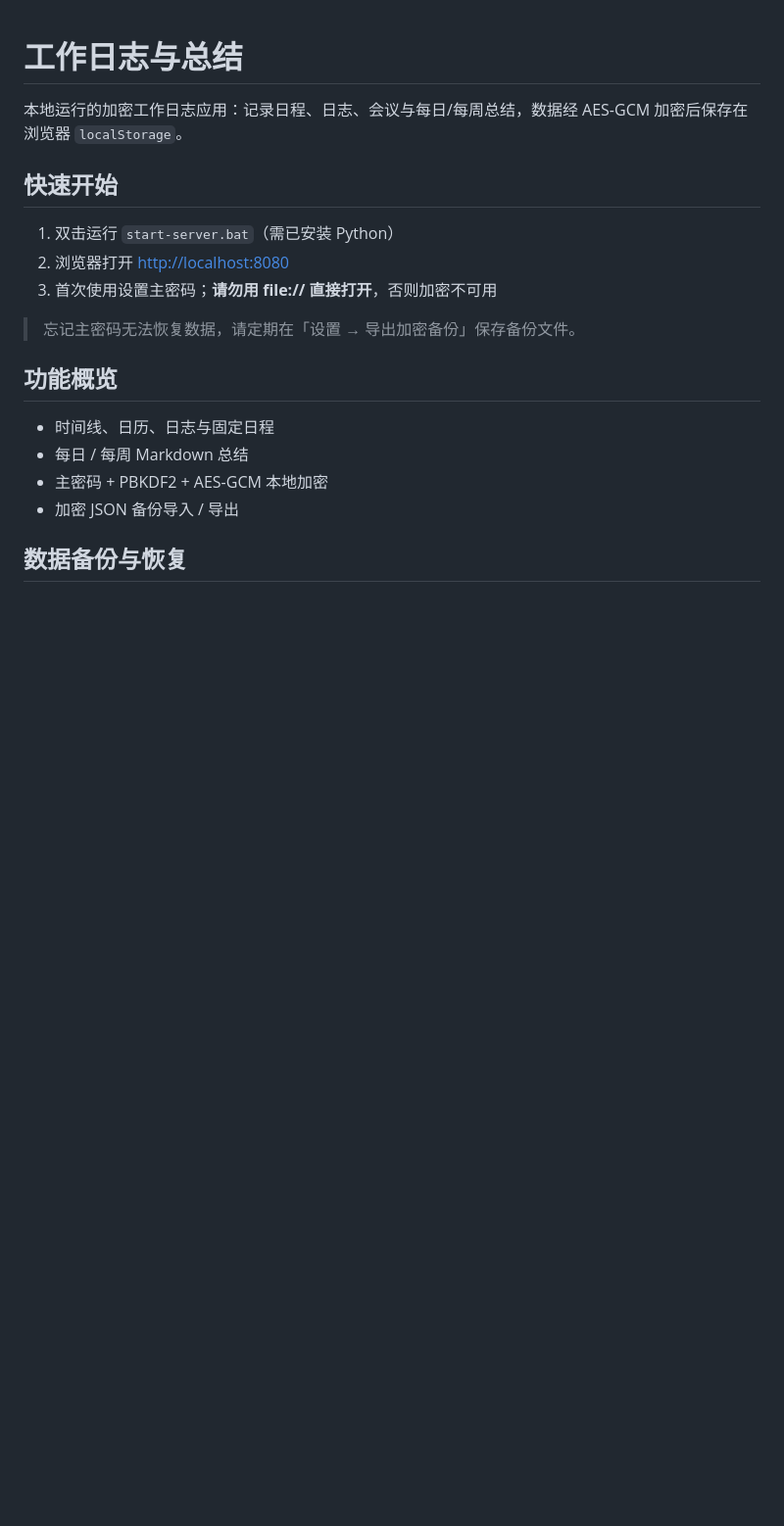
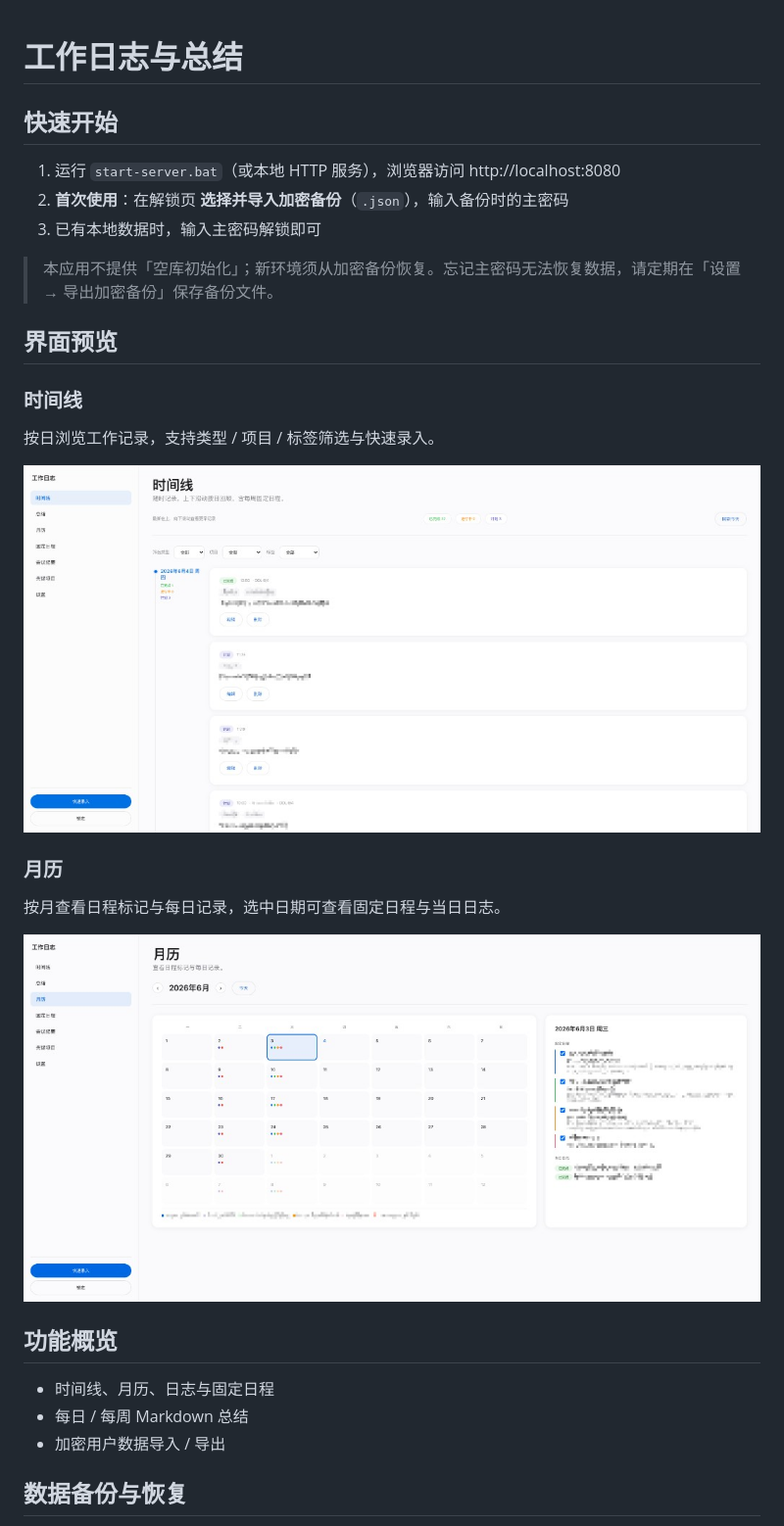
Before and after one commit to baye0630/worklog-app, a Markdown page: README.md, the part around the change. Shown: that part at 98% size. Rendered like a GitHub page; pictures changed too: docs/images/calendar.png (added), docs/images/timeline.png (added); blank space fills up the shorter version.

Commit message:
docs:在README中加入时间线与月历截图

```diff
--- a/README.md
+++ b/README.md
@@ -1,21 +1,32 @@
 # 工作日志与总结
-
-本地运行的加密工作日志应用：记录日程、日志、会议与每日/每周总结，数据经 AES-GCM 加密后保存在浏览器 `localStorage`。
 
 ## 快速开始
 
-1. 双击运行 `start-server.bat`（需已安装 Python）
-2. 浏览器打开 [http://localhost:8080](http://localhost:8080)
-3. 首次使用设置主密码；**请勿用 file:// 直接打开**，否则加密不可用
+1. 运行 `start-server.bat`（或本地 HTTP 服务），浏览器访问 http://localhost:8080
+2. **首次使用**：在解锁页 **选择并导入加密备份**（`.json`），输入备份时的主密码
+3. 已有本地数据时，输入主密码解锁即可
 
-> 忘记主密码无法恢复数据，请定期在「设置 → 导出加密备份」保存备份文件。
+> 本应用不提供「空库初始化」；新环境须从加密备份恢复。忘记主密码无法恢复数据，请定期在「设置 → 导出加密备份」保存备份文件。
+
+## 界面预览
+
+### 时间线
+
+按日浏览工作记录，支持类型 / 项目 / 标签筛选与快速录入。
+
+![时间线页面](docs/images/timeline.png)
+
+### 月历
+
+按月查看日程标记与每日记录，选中日期可查看固定日程与当日日志。
+
+![月历页面](docs/images/calendar.png)
 
 ## 功能概览
 
-- 时间线、日历、日志与固定日程
+- 时间线、月历、日志与固定日程
 - 每日 / 每周 Markdown 总结
-- 主密码 + PBKDF2 + AES-GCM 本地加密
-- 加密 JSON 备份导入 / 导出
+- 加密用户数据导入 / 导出
 
 ## 数据备份与恢复
 
```
